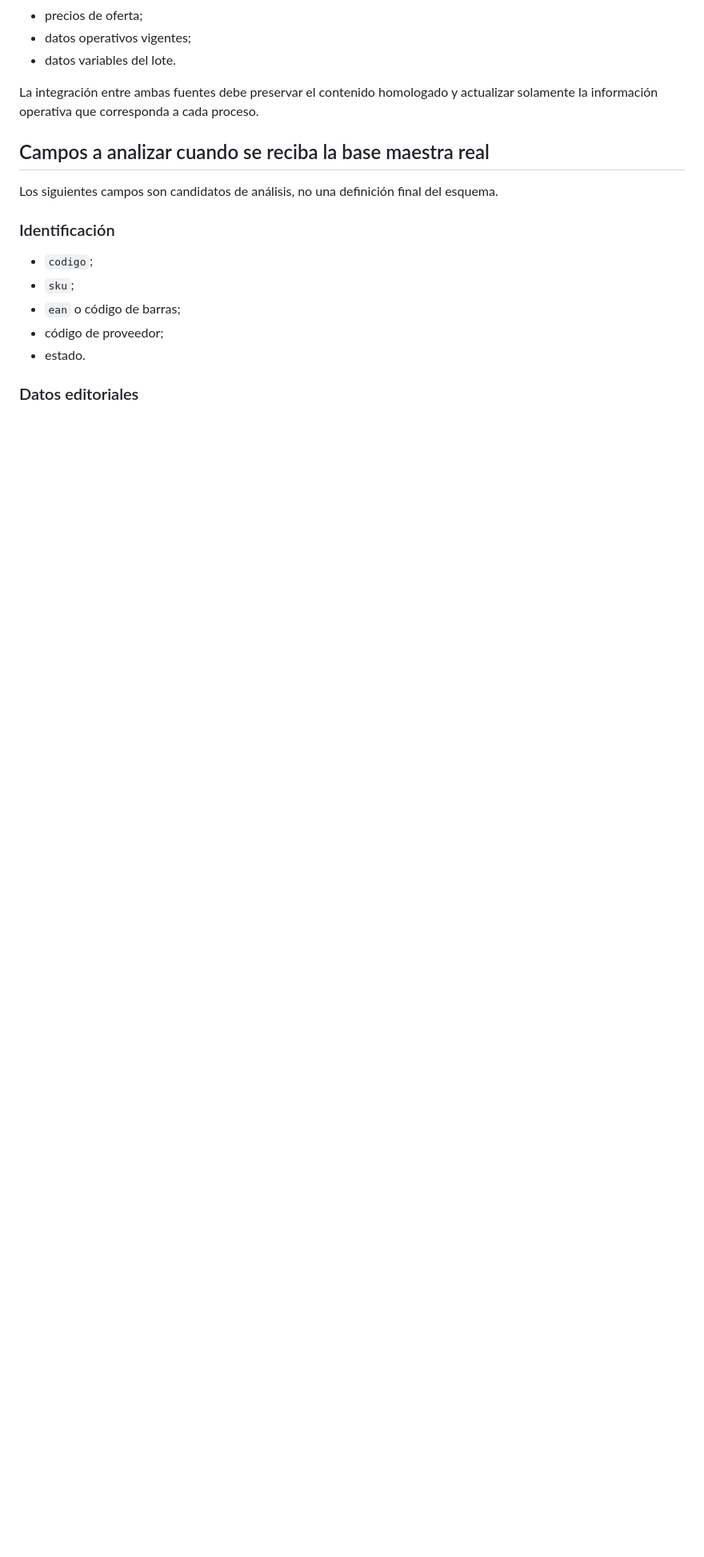
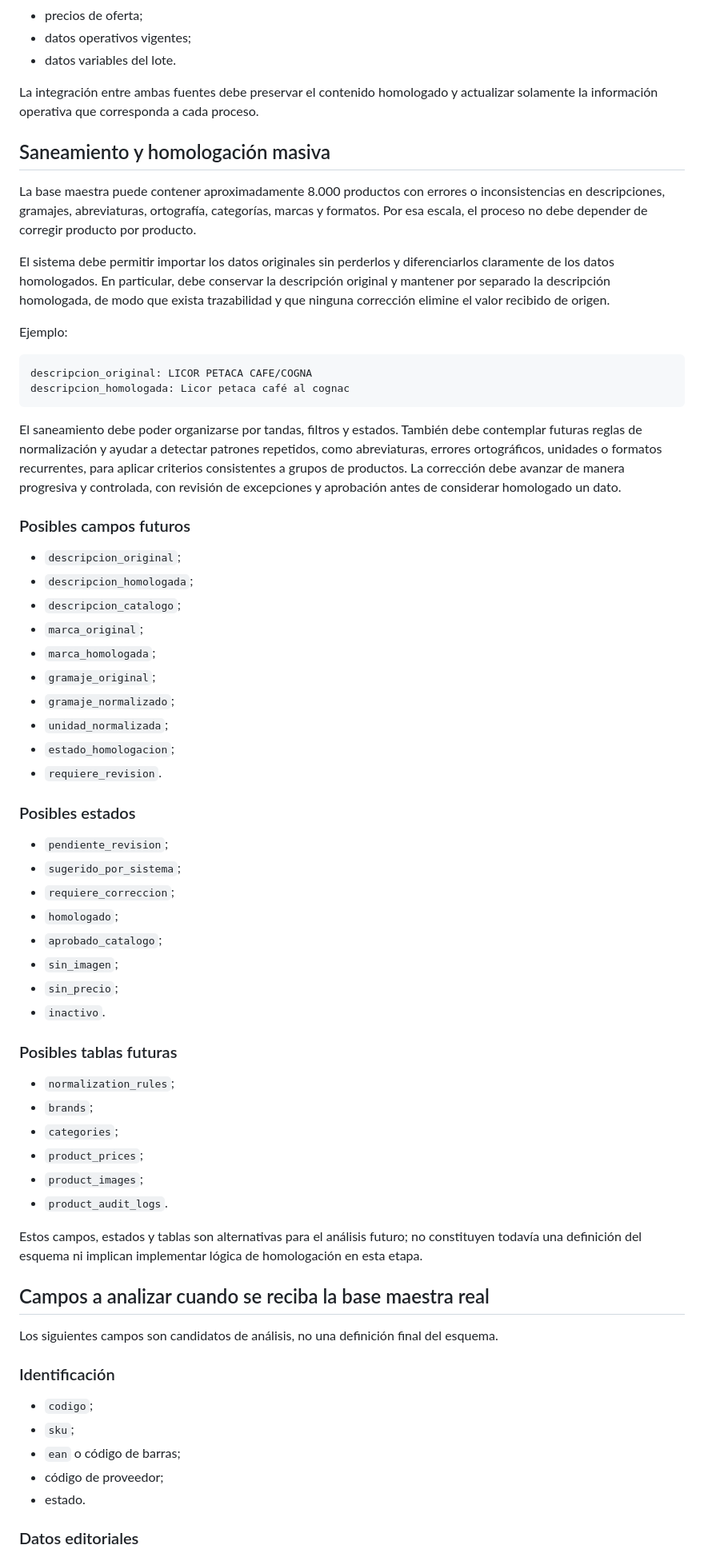
Before and after one commit to daniescorp/manejador-base-de-datos, a Markdown page: docs/MASTER_PRODUCTS_SCHEMA_PLAN.md, the part around the change. Shown at 80% size. GitHub-like rendering; blank space fills up the shorter version.

Commit message:
docs: update master product scale and cleansing strategy

````diff
--- a/docs/MASTER_PRODUCTS_SCHEMA_PLAN.md
+++ b/docs/MASTER_PRODUCTS_SCHEMA_PLAN.md
@@ -28,6 +28,56 @@ Los archivos administrativos diarios mandan en:
 - datos variables del lote.
 
 La integración entre ambas fuentes debe preservar el contenido homologado y actualizar solamente la información operativa que corresponda a cada proceso.
+
+## Saneamiento y homologación masiva
+
+La base maestra puede contener aproximadamente 8.000 productos con errores o inconsistencias en descripciones, gramajes, abreviaturas, ortografía, categorías, marcas y formatos. Por esa escala, el proceso no debe depender de corregir producto por producto.
+
+El sistema debe permitir importar los datos originales sin perderlos y diferenciarlos claramente de los datos homologados. En particular, debe conservar la descripción original y mantener por separado la descripción homologada, de modo que exista trazabilidad y que ninguna corrección elimine el valor recibido de origen.
+
+Ejemplo:
+
+```text
+descripcion_original: LICOR PETACA CAFE/COGNA
+descripcion_homologada: Licor petaca café al cognac
+```
+
+El saneamiento debe poder organizarse por tandas, filtros y estados. También debe contemplar futuras reglas de normalización y ayudar a detectar patrones repetidos, como abreviaturas, errores ortográficos, unidades o formatos recurrentes, para aplicar criterios consistentes a grupos de productos. La corrección debe avanzar de manera progresiva y controlada, con revisión de excepciones y aprobación antes de considerar homologado un dato.
+
+### Posibles campos futuros
+
+- `descripcion_original`;
+- `descripcion_homologada`;
+- `descripcion_catalogo`;
+- `marca_original`;
+- `marca_homologada`;
+- `gramaje_original`;
+- `gramaje_normalizado`;
+- `unidad_normalizada`;
+- `estado_homologacion`;
+- `requiere_revision`.
+
+### Posibles estados
+
+- `pendiente_revision`;
+- `sugerido_por_sistema`;
+- `requiere_correccion`;
+- `homologado`;
+- `aprobado_catalogo`;
+- `sin_imagen`;
+- `sin_precio`;
+- `inactivo`.
+
+### Posibles tablas futuras
+
+- `normalization_rules`;
+- `brands`;
+- `categories`;
+- `product_prices`;
+- `product_images`;
+- `product_audit_logs`.
+
+Estos campos, estados y tablas son alternativas para el análisis futuro; no constituyen todavía una definición del esquema ni implican implementar lógica de homologación en esta etapa.
 
 ## Campos a analizar cuando se reciba la base maestra real
 
````
Also changed, not shown: README.md (+1 -1 lines), docs/PROJECT_VISION.md (+10 -0 lines).
